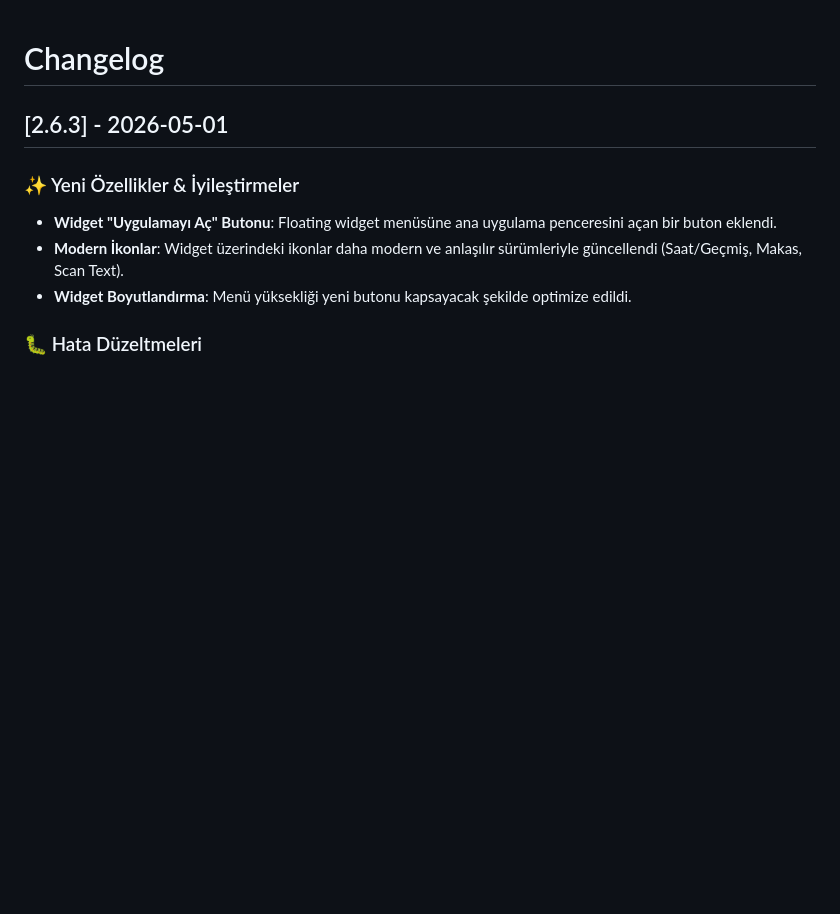
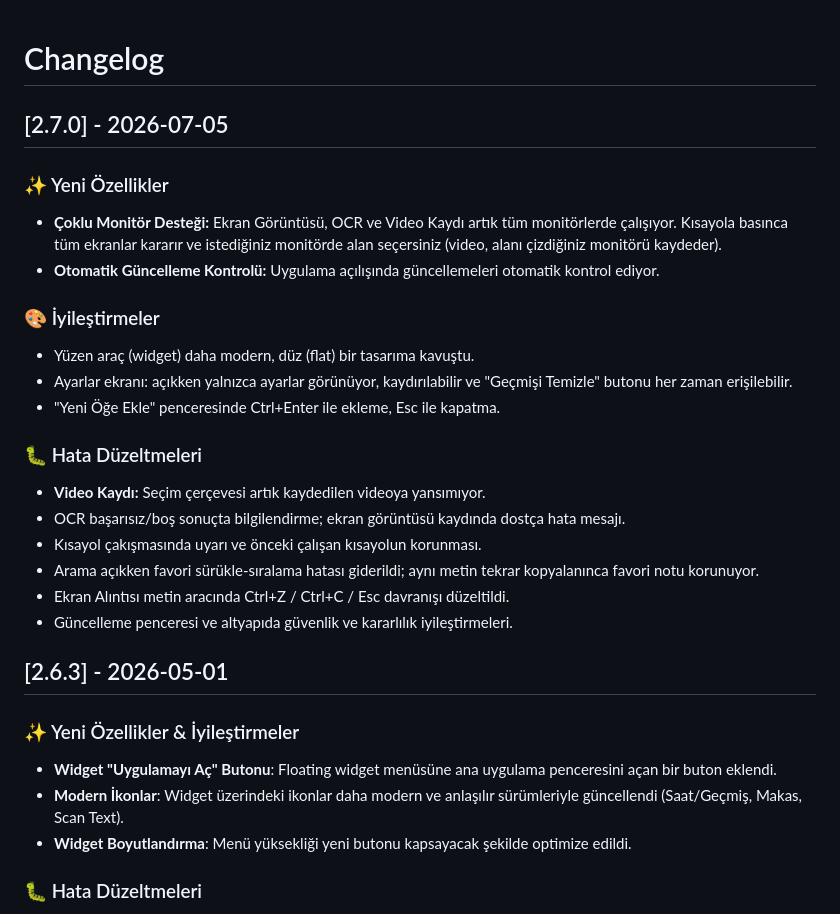
Before and after one commit to NYAYAN/CopyBoard, a Markdown page: CHANGELOG.md, the part around the change. Drawn GitHub-style; blank space fills up the shorter version.

```diff
--- a/CHANGELOG.md
+++ b/CHANGELOG.md
@@ -1,4 +1,23 @@
 # Changelog
+
+## [2.7.0] - 2026-07-05
+
+### ✨ Yeni Özellikler
+- **Çoklu Monitör Desteği:** Ekran Görüntüsü, OCR ve Video Kaydı artık tüm monitörlerde çalışıyor. Kısayola basınca tüm ekranlar kararır ve istediğiniz monitörde alan seçersiniz (video, alanı çizdiğiniz monitörü kaydeder).
+- **Otomatik Güncelleme Kontrolü:** Uygulama açılışında güncellemeleri otomatik kontrol ediyor.
+
+### 🎨 İyileştirmeler
+- Yüzen araç (widget) daha modern, düz (flat) bir tasarıma kavuştu.
+- Ayarlar ekranı: açıkken yalnızca ayarlar görünüyor, kaydırılabilir ve "Geçmişi Temizle" butonu her zaman erişilebilir.
+- "Yeni Öğe Ekle" penceresinde Ctrl+Enter ile ekleme, Esc ile kapatma.
+
+### 🐛 Hata Düzeltmeleri
+- **Video Kaydı:** Seçim çerçevesi artık kaydedilen videoya yansımıyor.
+- OCR başarısız/boş sonuçta bilgilendirme; ekran görüntüsü kaydında dostça hata mesajı.
+- Kısayol çakışmasında uyarı ve önceki çalışan kısayolun korunması.
+- Arama açıkken favori sürükle-sıralama hatası giderildi; aynı metin tekrar kopyalanınca favori notu korunuyor.
+- Ekran Alıntısı metin aracında Ctrl+Z / Ctrl+C / Esc davranışı düzeltildi.
+- Güncelleme penceresi ve altyapıda güvenlik ve kararlılık iyileştirmeleri.
 
 ## [2.6.3] - 2026-05-01
 
```
Also changed, not shown: v2.7.0_Release_Notes.md (added, +33 -0 lines).
